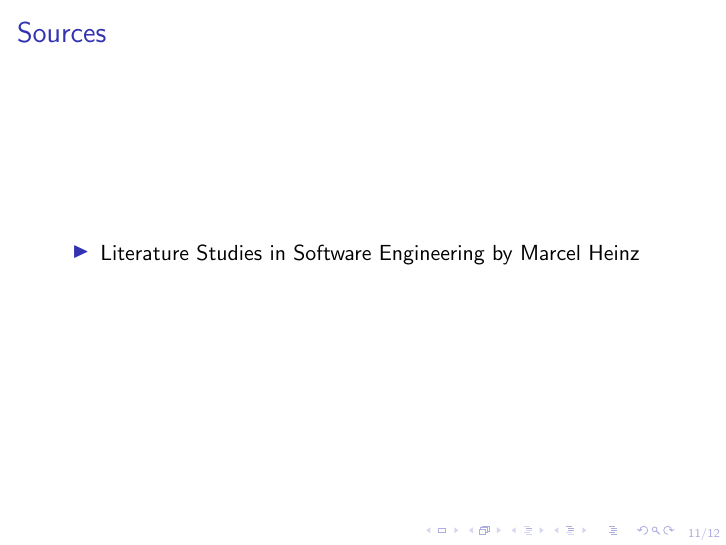
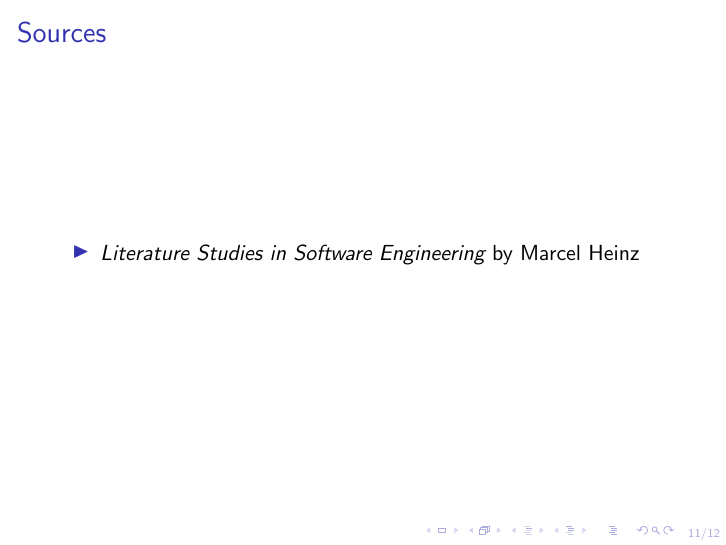
Before and after one commit to turbopope/sle16-sms, LaTeX slides (presentation.tex): page 11 of 12. Compiled offline with pdfLaTeX.

Commit message:
Emphasize source titles

```diff
--- a/presentation.tex
+++ b/presentation.tex
@@ -115,7 +115,7 @@ Term \textit{megamodel} must be contained in title or abstract.
 \begin{frame}{Sources}
 \begin{figure}
   \begin{itemize}
-  	\item Literature Studies in Software Engineering by Marcel Heinz
+  	\item \emph{Literature Studies in Software Engineering} by Marcel Heinz
   \end{itemize}
 \end{figure}
 \end{frame}
```
